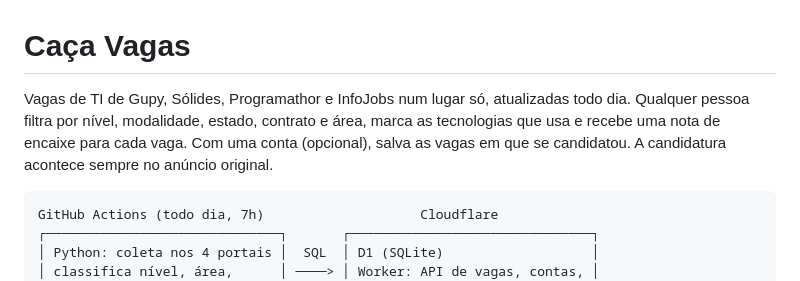
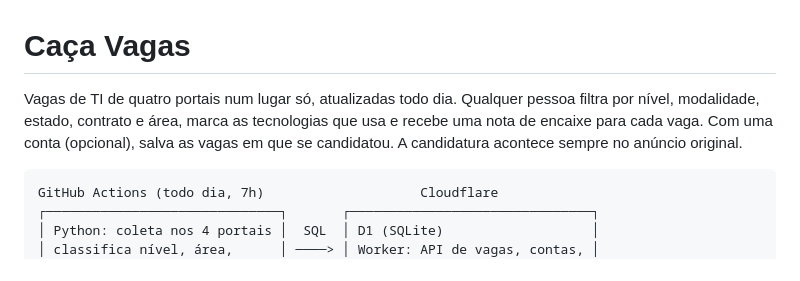
Before and after one commit to andrssb/caca-vagas, a Markdown page: README.md, the part around the change. Rendered like a GitHub page.

Commit message:
Update README to simplify job listing description
Simplified the description of job listings in README.

````diff
--- a/README.md
+++ b/README.md
@@ -1,6 +1,6 @@
 # Caça Vagas
 
-Vagas de TI de Gupy, Sólides, Programathor e InfoJobs num lugar só, atualizadas todo dia. Qualquer pessoa filtra por nível, modalidade, estado, contrato e área, marca as tecnologias que usa e recebe uma nota de encaixe para cada vaga. Com uma conta (opcional), salva as vagas em que se candidatou. A candidatura acontece sempre no anúncio original.
+Vagas de TI de quatro portais num lugar só, atualizadas todo dia. Qualquer pessoa filtra por nível, modalidade, estado, contrato e área, marca as tecnologias que usa e recebe uma nota de encaixe para cada vaga. Com uma conta (opcional), salva as vagas em que se candidatou. A candidatura acontece sempre no anúncio original.
 
 ```
 GitHub Actions (todo dia, 7h)                    Cloudflare
````
